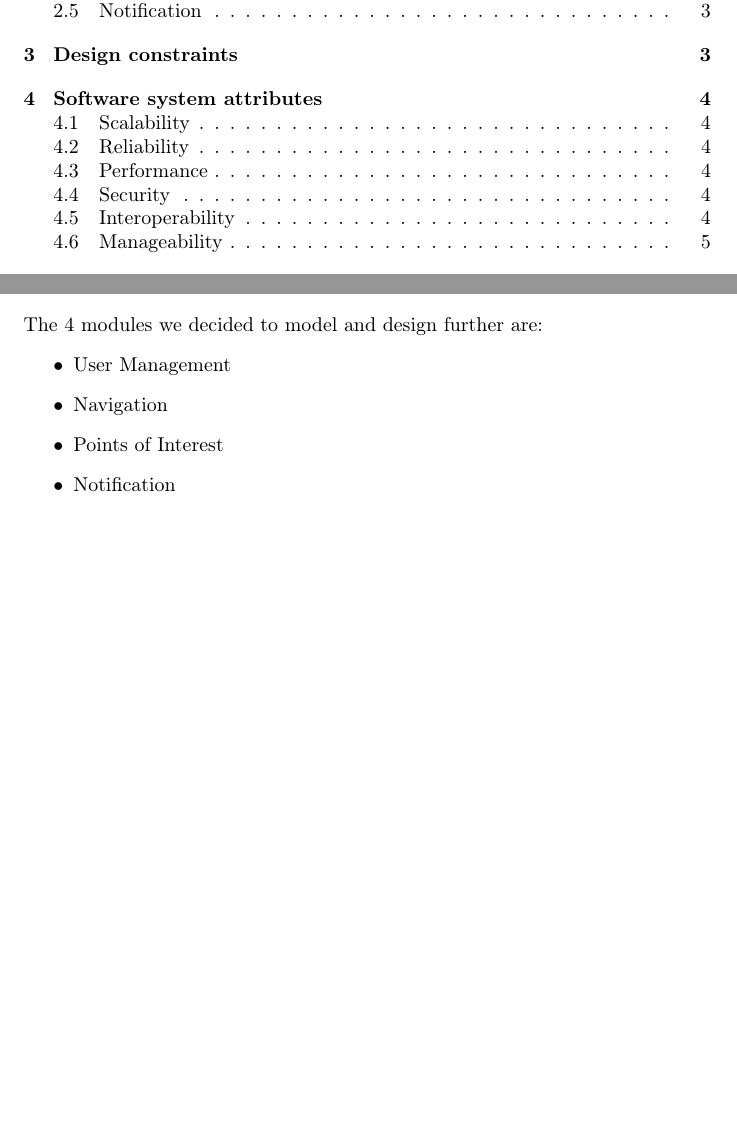
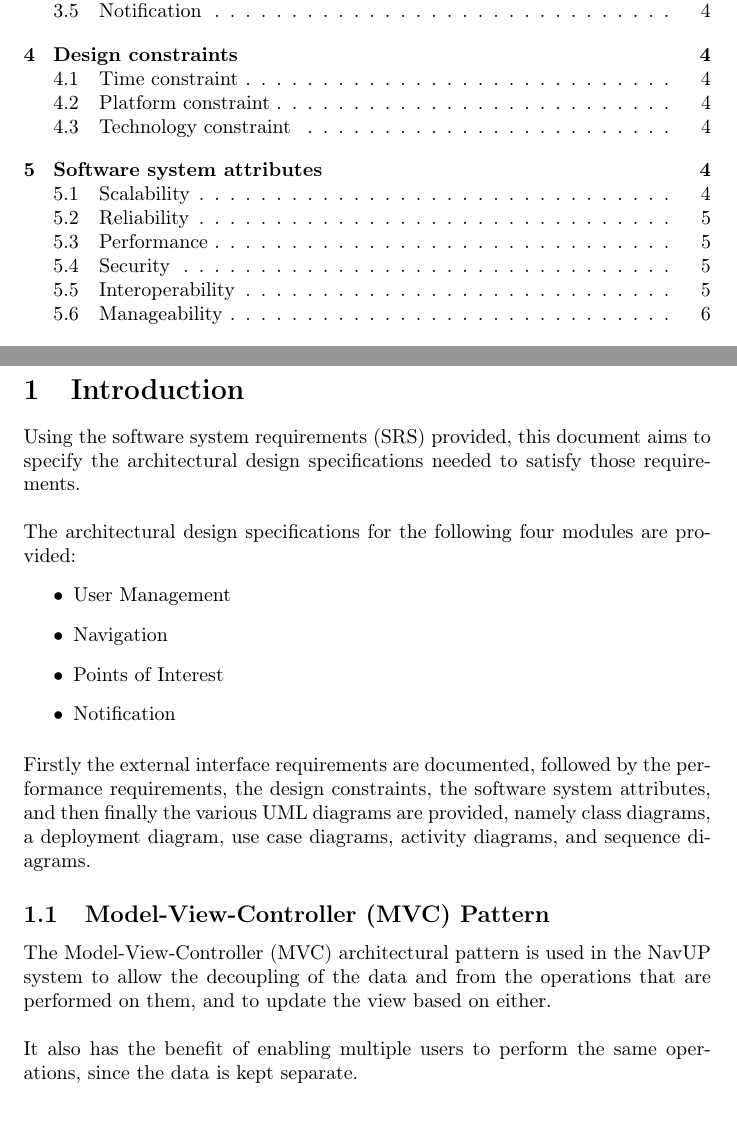
Before and after one commit to Idrian/COS-301-Team-Lisp, a LaTeX document (Tex Doc/designs.tex): two parts of pages 2 and 6 of 23 before the commit and two parts of pages 2 and 4 of 25 after it, joined at a grey line, cut so that both start at the same text, the shorter picture padded with empty space. Compiled offline with pdfLaTeX.

Commit message:
Update introduction, update formatting

```diff
--- a/Tex Doc/designs.tex
+++ b/Tex Doc/designs.tex
@@ -12,7 +12,7 @@
 \usepackage{textcomp}
 \usepackage{amstext}
 \usepackage[final]{pdfpages}
-
+\usepackage{caption}
 
 
 \graphicspath{{Pictures/}}
@@ -57,6 +57,26 @@
 	\pagenumbering{arabic}
 	\newpage
 
+	\section{Introduction}
+		Using the software system requirements (SRS) provided, this document aims to specify the architectural design specifications needed to satisfy those requirements.
+	\newline
+	\newline
+		The architectural design specifications for the following four modules are provided:
+	\begin{itemize}
+		\item[$\bullet$] User Management
+		\item[$\bullet$] Navigation
+		\item[$\bullet$] Points of Interest
+		\item[$\bullet$] Notification
+	\end{itemize}
+	\medskip
+	Firstly the external interface requirements are documented, followed by the performance requirements, the design constraints, the software system attributes, and then finally the various UML diagrams are provided, namely class diagrams, a deployment diagram, use case diagrams, activity diagrams, and sequence diagrams.
+
+	\subsection{Model-View-Controller (MVC) Pattern}
+	The Model-View-Controller (MVC) architectural pattern is used in the NavUP system to allow the decoupling of the data and from the operations that are performed on them, and to update the view based on either.
+	\newline
+	\newline
+	It also has the benefit of enabling multiple users to perform the same operations, since the data is kept separate.
+
 	\section{External interface requirements}
 External interface requirements discuss how the external features of the system are supposed to communicate with one another and how information is received and sent.\\\\
 The User will primarily interact with the NavUP system via their mobile devices. The User will use input such as text, for logins or searching of venues, and gestures, such as clicking or navigating through the map. These input methods should be able to interface with the software of the mobile application to send and receive data through the Wi-Fi or GPS systems of the mobile device. \\\\
@@ -116,13 +134,6 @@ Notifications should not halt or impede the functionality of any other feature o
 	\newline
 	{Quantification:} The system must expose instrumentation to monitor and debug performance.
 
-	\section{UML Diagrams}
-	The 4 modules we decided to model and design further are:
-	\begin{itemize}
-		\item[$\bullet$] User Management
-		\item[$\bullet$] Navigation
-		\item[$\bullet$] Points of Interest
-		\item[$\bullet$] Notification
-	\end{itemize}
+
 		\clearpage
 
```
Also changed, not shown: Tex Doc/designs.pdf, Tex Doc/designs.tex (11 more changed lines).
